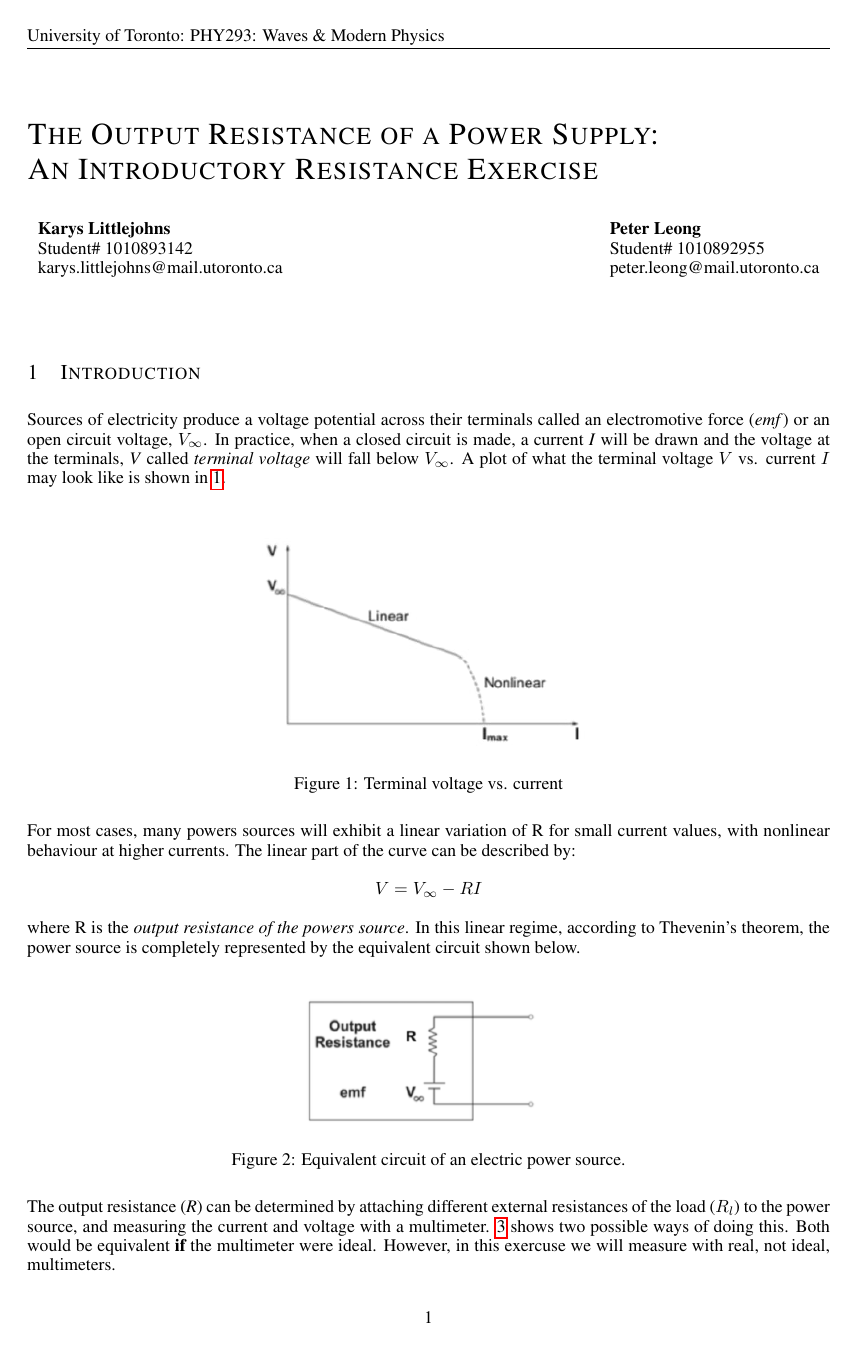
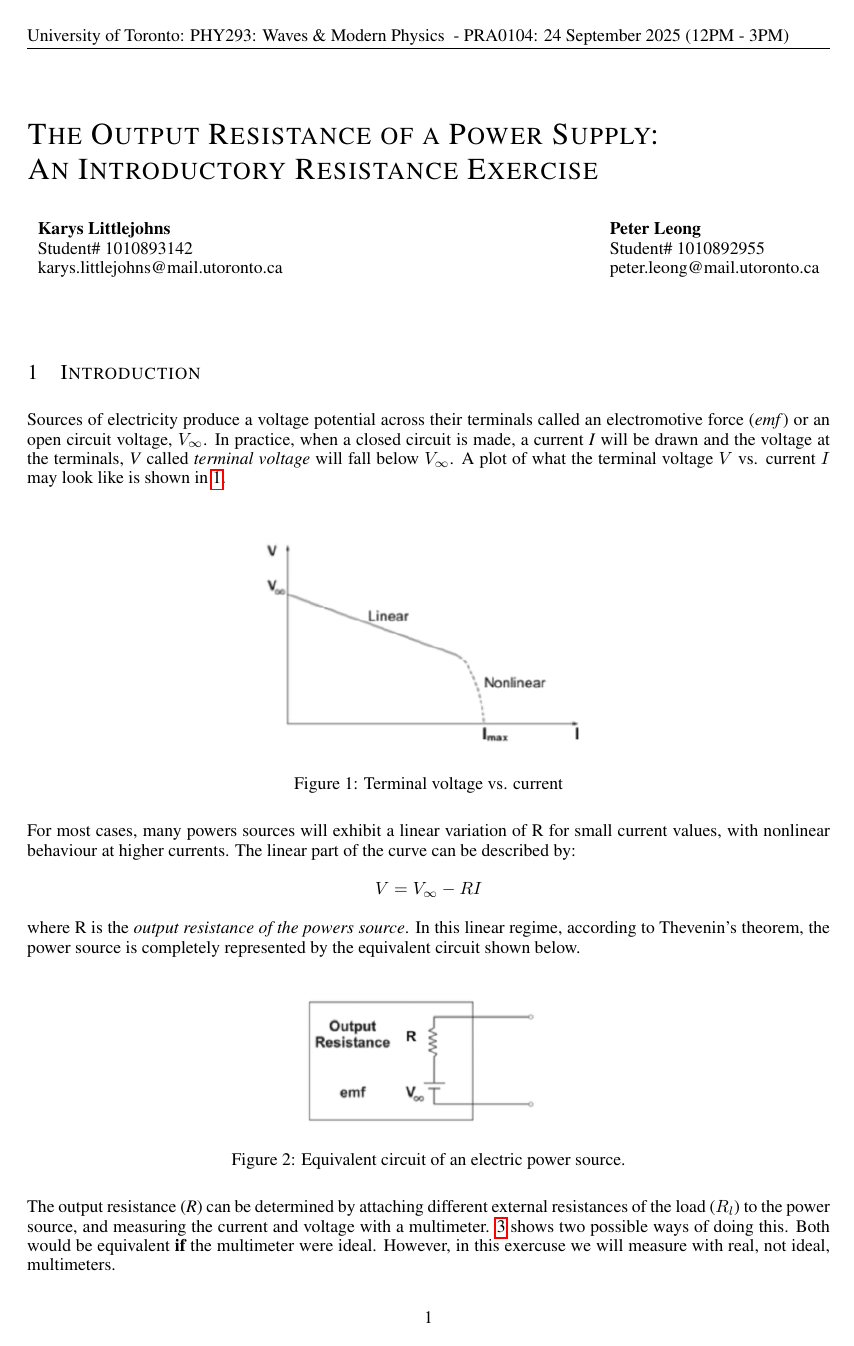
Before and after one commit to PeterL-Engineering/PHY293_Waves_Modern_Physics, a LaTeX problem sheet (Lab 1 - Resistance Exercise/Report/PHY293_Resistance_Exercise.tex): page 1 of 11. Compiled offline with pdfLaTeX.

Commit message:
added date

```diff
--- a/Lab 1 - Resistance Exercise/Report/PHY293_Resistance_Exercise.tex
+++ b/Lab 1 - Resistance Exercise/Report/PHY293_Resistance_Exercise.tex
@@ -4,7 +4,7 @@
 \input{math_commands.tex}
 
 %######## PHY293: Uncomment your submission name
-\newcommand{\phyname}{}
+\newcommand{\phyname}{ - PRA0104: 24 September 2025 (12PM - 3PM)}
 %\newcommand{\phyname}{Progress Report}
 %\newcommand{\phyname}{Final Report}
 
```
Also changed, not shown: Lab 1 - Resistance Exercise/Report/PHY293_Resistance_Exercise.pdf, 1 other file.
